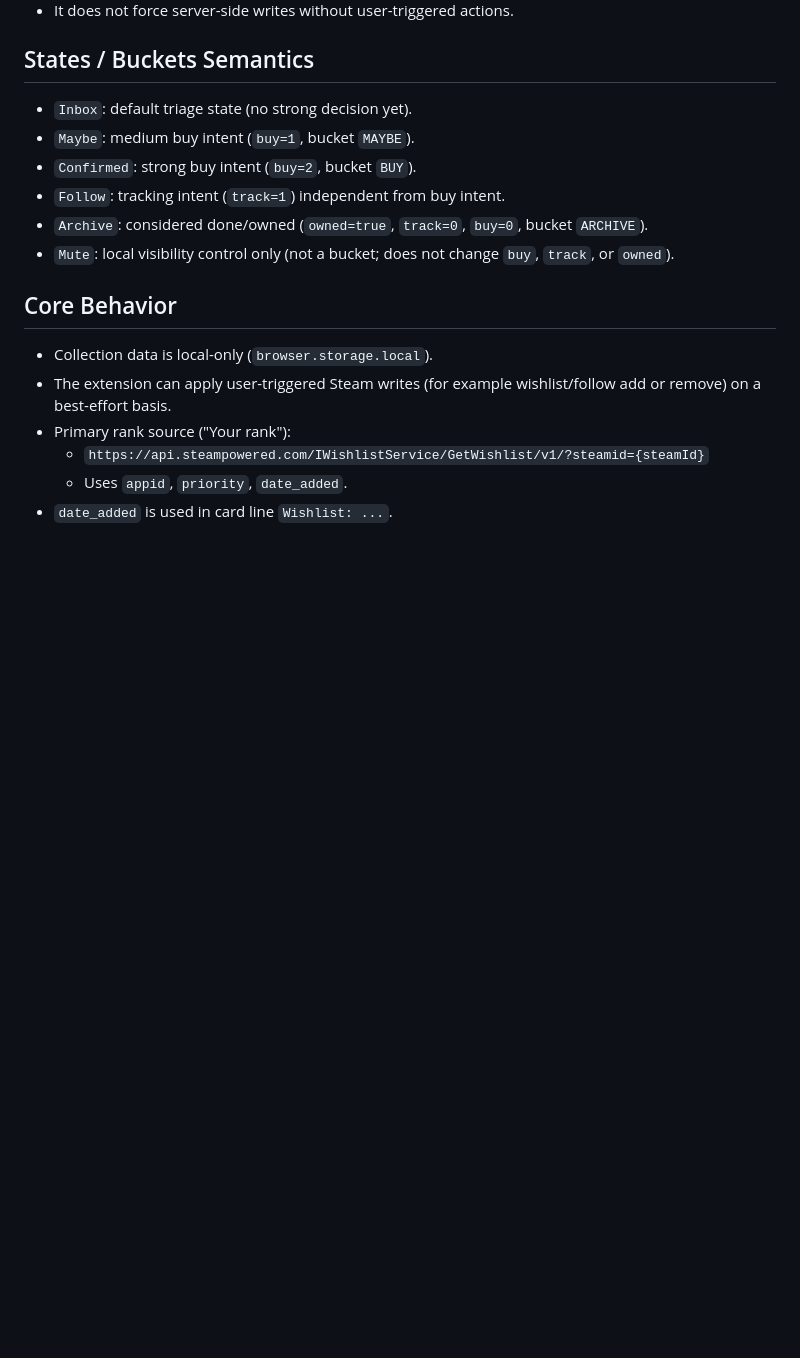
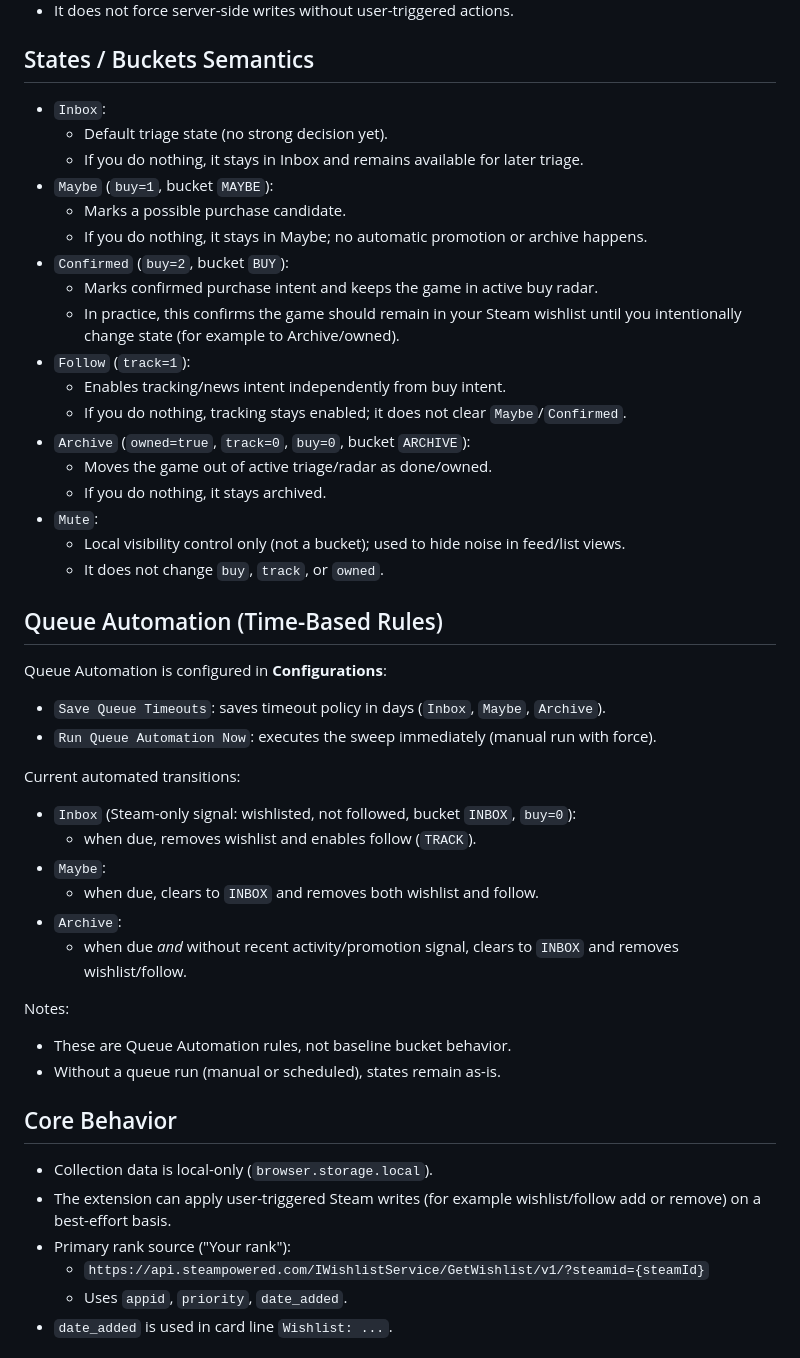
Before and after one commit to tarsioonofrio/firefox-extension-steam-wishlist-manager, a Markdown page: README.md, the part around the change. GitHub-like rendering; blank space fills up the shorter version.

Commit message:
docs: explain queue automation timeout behavior
Co-authored-by: Copilot <223556219+Copilot@users.noreply.github.com>

```diff
--- a/README.md
+++ b/README.md
@@ -87,12 +87,42 @@ This section is the user-facing map of current screens and capabilities.
 
 ## States / Buckets Semantics
 
-- `Inbox`: default triage state (no strong decision yet).
-- `Maybe`: medium buy intent (`buy=1`, bucket `MAYBE`).
-- `Confirmed`: strong buy intent (`buy=2`, bucket `BUY`).
-- `Follow`: tracking intent (`track=1`) independent from buy intent.
-- `Archive`: considered done/owned (`owned=true`, `track=0`, `buy=0`, bucket `ARCHIVE`).
-- `Mute`: local visibility control only (not a bucket; does not change `buy`, `track`, or `owned`).
+- `Inbox`:
+  - Default triage state (no strong decision yet).
+  - If you do nothing, it stays in Inbox and remains available for later triage.
+- `Maybe` (`buy=1`, bucket `MAYBE`):
+  - Marks a possible purchase candidate.
+  - If you do nothing, it stays in Maybe; no automatic promotion or archive happens.
+- `Confirmed` (`buy=2`, bucket `BUY`):
+  - Marks confirmed purchase intent and keeps the game in active buy radar.
+  - In practice, this confirms the game should remain in your Steam wishlist until you intentionally change state (for example to Archive/owned).
+- `Follow` (`track=1`):
+  - Enables tracking/news intent independently from buy intent.
+  - If you do nothing, tracking stays enabled; it does not clear `Maybe`/`Confirmed`.
+- `Archive` (`owned=true`, `track=0`, `buy=0`, bucket `ARCHIVE`):
+  - Moves the game out of active triage/radar as done/owned.
+  - If you do nothing, it stays archived.
+- `Mute`:
+  - Local visibility control only (not a bucket); used to hide noise in feed/list views.
+  - It does not change `buy`, `track`, or `owned`.
+
+## Queue Automation (Time-Based Rules)
+
+Queue Automation is configured in **Configurations**:
+- `Save Queue Timeouts`: saves timeout policy in days (`Inbox`, `Maybe`, `Archive`).
+- `Run Queue Automation Now`: executes the sweep immediately (manual run with force).
+
+Current automated transitions:
+- `Inbox` (Steam-only signal: wishlisted, not followed, bucket `INBOX`, `buy=0`):
+  - when due, removes wishlist and enables follow (`TRACK`).
+- `Maybe`:
+  - when due, clears to `INBOX` and removes both wishlist and follow.
+- `Archive`:
+  - when due *and* without recent activity/promotion signal, clears to `INBOX` and removes wishlist/follow.
+
+Notes:
+- These are Queue Automation rules, not baseline bucket behavior.
+- Without a queue run (manual or scheduled), states remain as-is.
 
 ## Core Behavior
 
```
